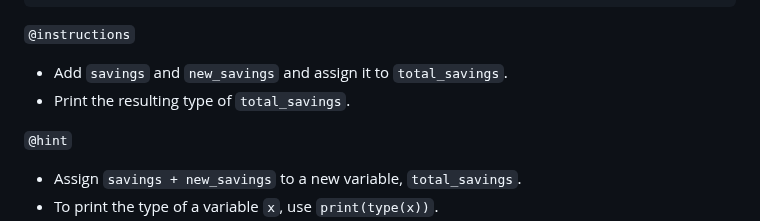
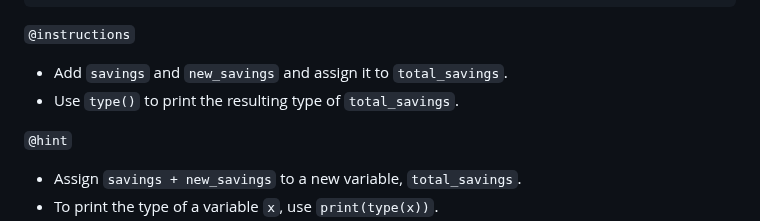
Before and after one commit to datacamp/courses-introduction-to-python, a Markdown page: chapter1.md, the part around the change. Drawn GitHub-style.

```diff
--- a/chapter1.md
+++ b/chapter1.md
@@ -453,7 +453,7 @@ xp: 50
 
 `@instructions`
 - Add `savings` and `new_savings` and assign it to `total_savings`.
-- Print the resulting type of `total_savings`.
+- Use `type()` to print the resulting type of `total_savings`.
 
 `@hint`
 - Assign `savings + new_savings` to a new variable, `total_savings`.
```
Also changed, not shown: chapter2.md (+28 -9 lines).
